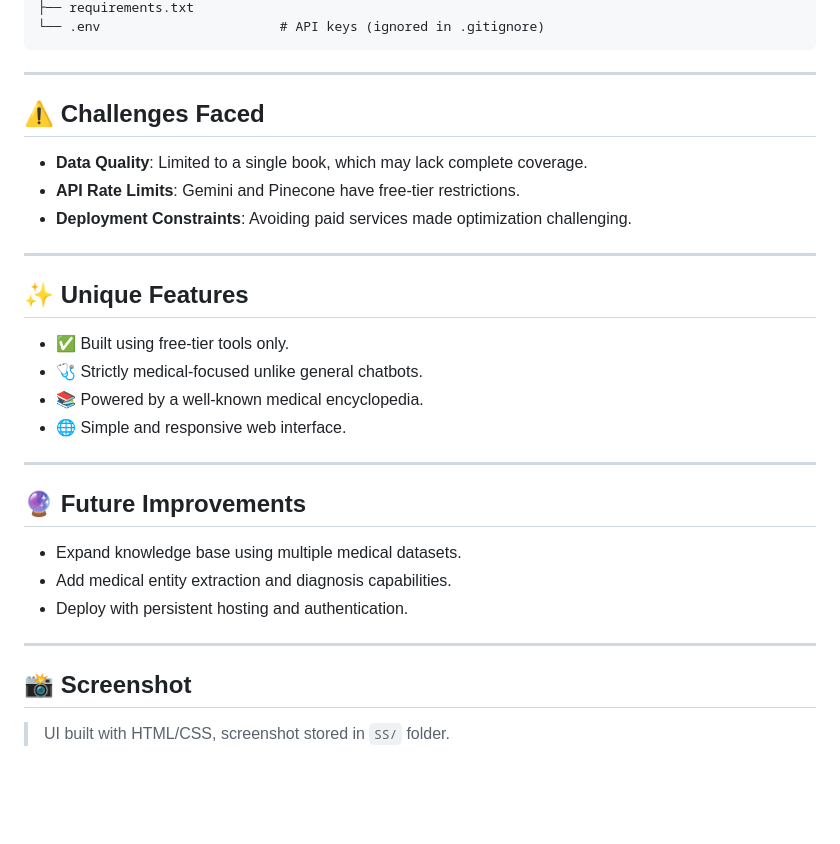
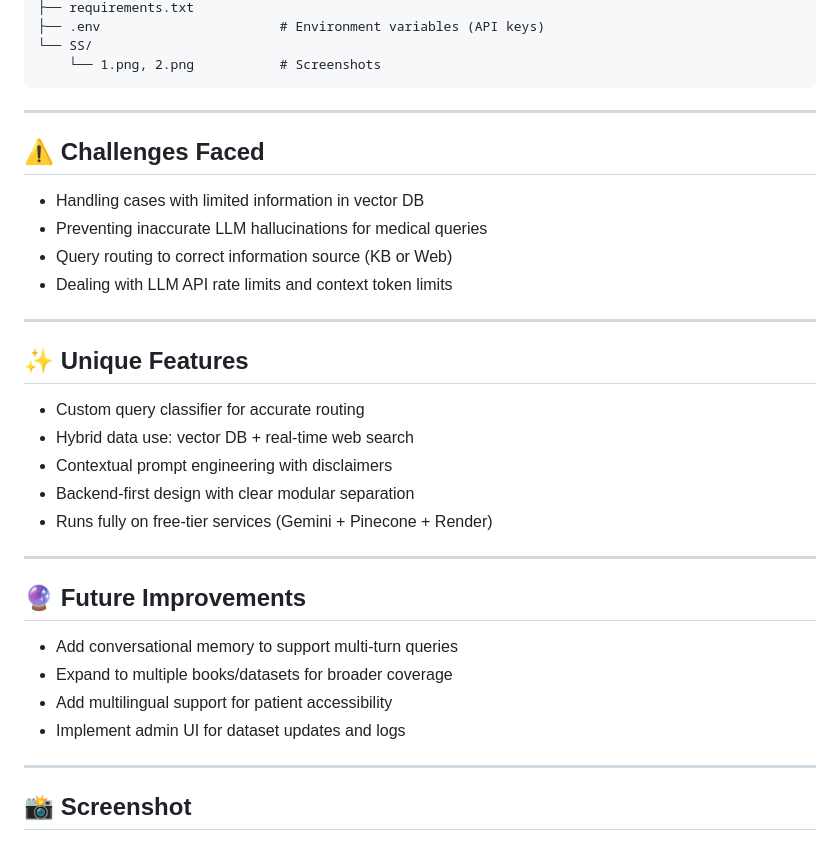
Before and after one commit to Riyag012/Medical-Chatbot, a Markdown page: README.md, the part around the change printed below. Rendered like a GitHub page; blank space fills up the shorter version.

````diff
--- a/README.md
+++ b/README.md
@@ -102,37 +108,40 @@ medical-chatbot/
 ├── requirements.txt
-└── .env                       # API keys (ignored in .gitignore)
+├── .env                       # Environment variables (API keys)
+└── SS/
+    └── 1.png, 2.png           # Screenshots
 ```
 
 ---
 
 ## ⚠️ Challenges Faced
 
-- **Data Quality**: Limited to a single book, which may lack complete coverage.
-- **API Rate Limits**: Gemini and Pinecone have free-tier restrictions.
-- **Deployment Constraints**: Avoiding paid services made optimization challenging.
+* Handling cases with limited information in vector DB
+* Preventing inaccurate LLM hallucinations for medical queries
+* Query routing to correct information source (KB or Web)
+* Dealing with LLM API rate limits and context token limits
 
 ---
 
 ## ✨ Unique Features
 
-- ✅ Built using free-tier tools only.
-- 🩺 Strictly medical-focused unlike general chatbots.
-- 📚 Powered by a well-known medical encyclopedia.
-- 🌐 Simple and responsive web interface.
+* Custom query classifier for accurate routing
+* Hybrid data use: vector DB + real-time web search
+* Contextual prompt engineering with disclaimers
+* Backend-first design with clear modular separation
+* Runs fully on free-tier services (Gemini + Pinecone + Render)
 
 ---
 
 ## 🔮 Future Improvements
 
-- Expand knowledge base using multiple medical datasets.
-- Add medical entity extraction and diagnosis capabilities.
-- Deploy with persistent hosting and authentication.
+* Add conversational memory to support multi-turn queries
+* Expand to multiple books/datasets for broader coverage
+* Add multilingual support for patient accessibility
+* Implement admin UI for dataset updates and logs
 
 ---
 
 ## 📸 Screenshot
-
-> UI built with HTML/CSS, screenshot stored in `SS/` folder.
 
 ![Chatbot UI](./SS/2.png)
 
````
Also changed, not shown: other parts of README.md (+41 -37 lines).
